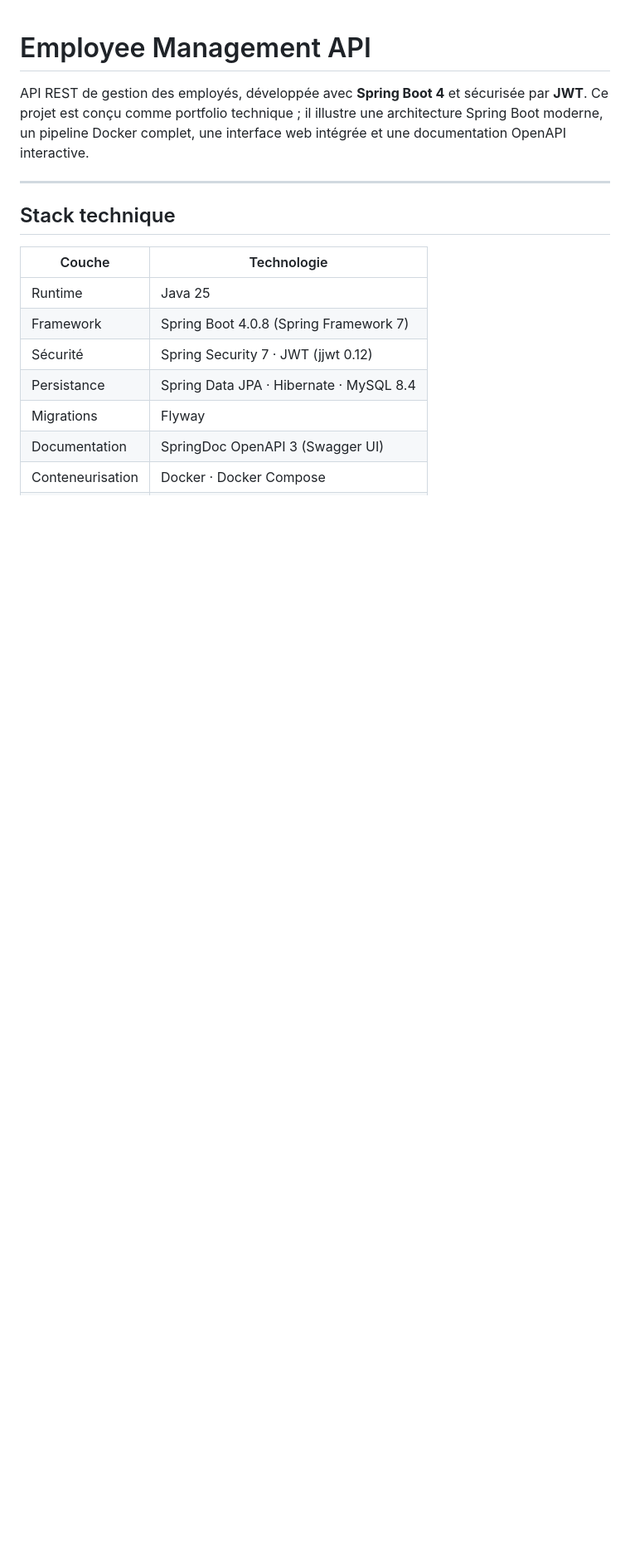
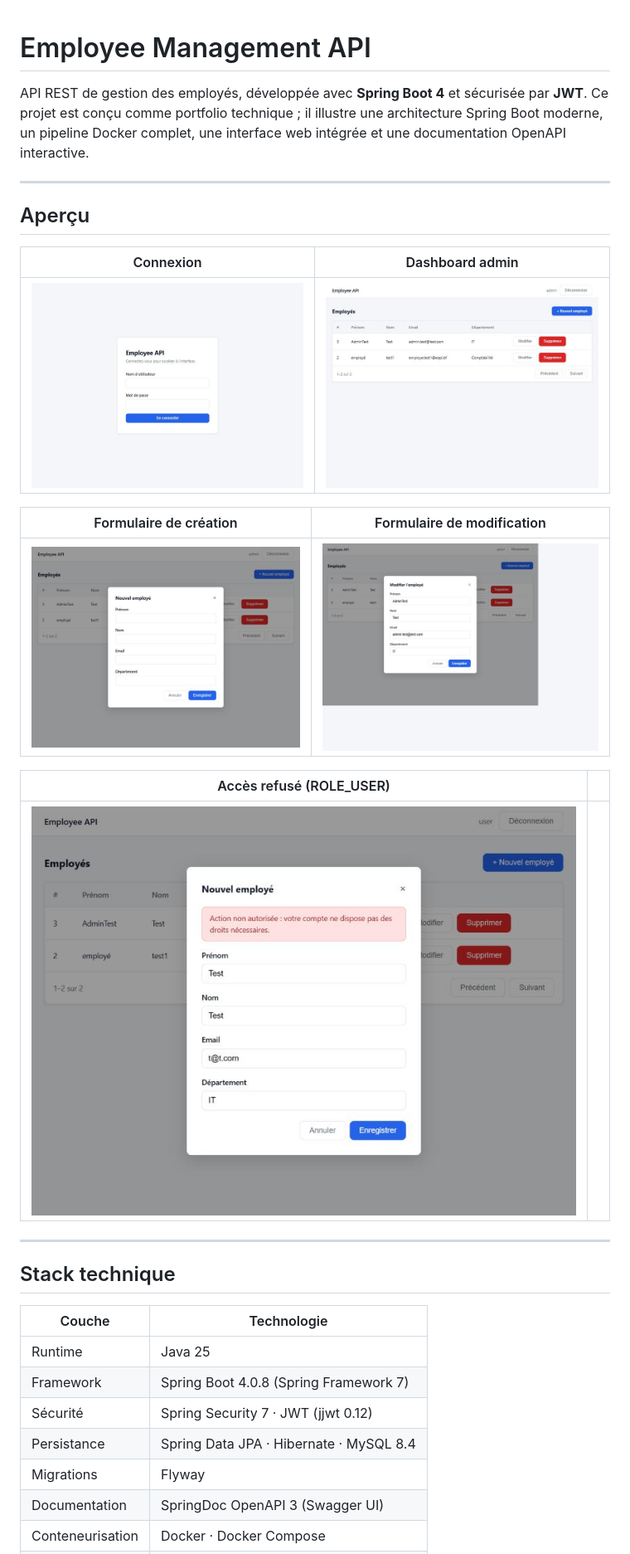
Before and after one commit to NewEldesy/employee-api, a Markdown page: README.md, the part around the change. Shown at 83% size. GitHub-like rendering; pictures changed too: docs/screenshots/access-denied.jpg (added), docs/screenshots/dashboard-admin.jpg (added), docs/screenshots/login.jpg (added); blank space fills up the shorter version.

Commit message:
add screenshots

```diff
--- a/README.md
+++ b/README.md
@@ -1,6 +1,22 @@
 # Employee Management API
 
 API REST de gestion des employés, développée avec **Spring Boot 4** et sécurisée par **JWT**. Ce projet est conçu comme portfolio technique ; il illustre une architecture Spring Boot moderne, un pipeline Docker complet, une interface web intégrée et une documentation OpenAPI interactive.
+
+---
+
+## Aperçu
+
+| Connexion | Dashboard admin |
+|:---------:|:---------------:|
+| ![Page de connexion](docs/screenshots/login.jpg) | ![Dashboard admin](docs/screenshots/dashboard-admin.jpg) |
+
+| Formulaire de création | Formulaire de modification |
+|:----------------------:|:--------------------------:|
+| ![Modal création](docs/screenshots/modal-create.jpg) | ![Modal modification](docs/screenshots/modal-edit.jpg) |
+
+| Accès refusé (ROLE_USER) | |
+|:------------------------:|:-:|
+| ![Accès refusé](docs/screenshots/access-denied.jpg) | |
 
 ---
 
```
